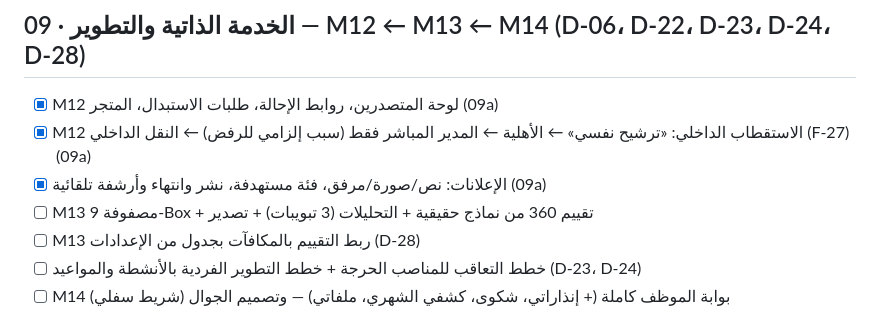
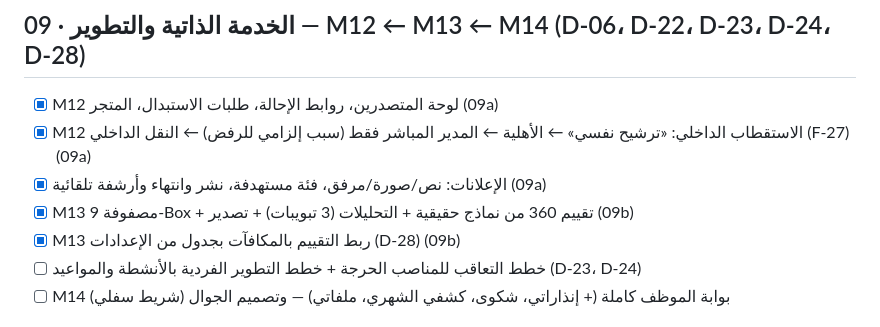
Before and after one commit to yotakii/UHR, a Markdown page: FEATURES.md, the part around the change. Drawn GitHub-style.

```diff
--- a/FEATURES.md
+++ b/FEATURES.md
@@ -111,8 +111,8 @@
 - [x] M12 لوحة المتصدرين، روابط الإحالة، طلبات الاستبدال، المتجر (09a)
 - [x] M12 الاستقطاب الداخلي: «ترشيح نفسي» ← الأهلية ← المدير المباشر فقط (سبب إلزامي للرفض) ← النقل الداخلي (F-27) (09a)
 - [x] الإعلانات: نص/صورة/مرفق، فئة مستهدفة، نشر وانتهاء وأرشفة تلقائية (09a)
-- [ ] M13 مصفوفة 9-Box + تقييم 360 من نماذج حقيقية + التحليلات (3 تبويبات) + تصدير
-- [ ] M13 ربط التقييم بالمكافآت بجدول من الإعدادات (D-28)
+- [x] M13 مصفوفة 9-Box + تقييم 360 من نماذج حقيقية + التحليلات (3 تبويبات) + تصدير (09b)
+- [x] M13 ربط التقييم بالمكافآت بجدول من الإعدادات (D-28) (09b)
 - [ ] خطط التعاقب للمناصب الحرجة + خطط التطوير الفردية بالأنشطة والمواعيد (D-23، D-24)
 - [ ] M14 بوابة الموظف كاملة (+ إنذاراتي، شكوى، كشفي الشهري، ملفاتي) — وتصميم الجوال (شريط سفلي)
 
```
Also changed, not shown: CLAUDE.md (+13 -2 lines).
